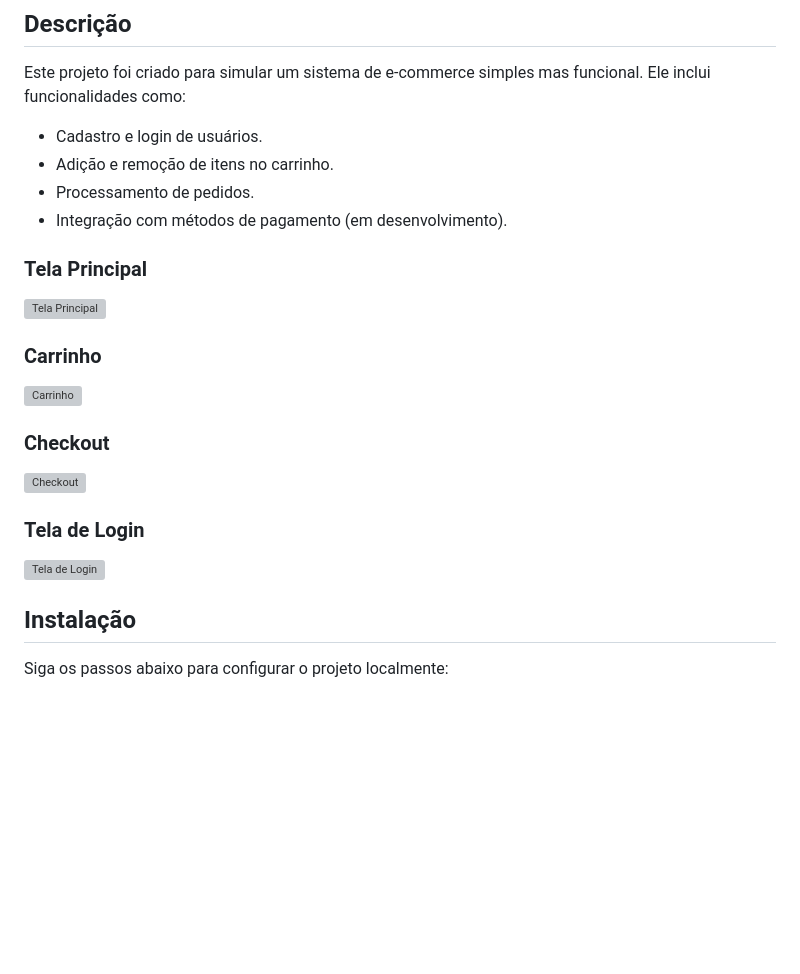
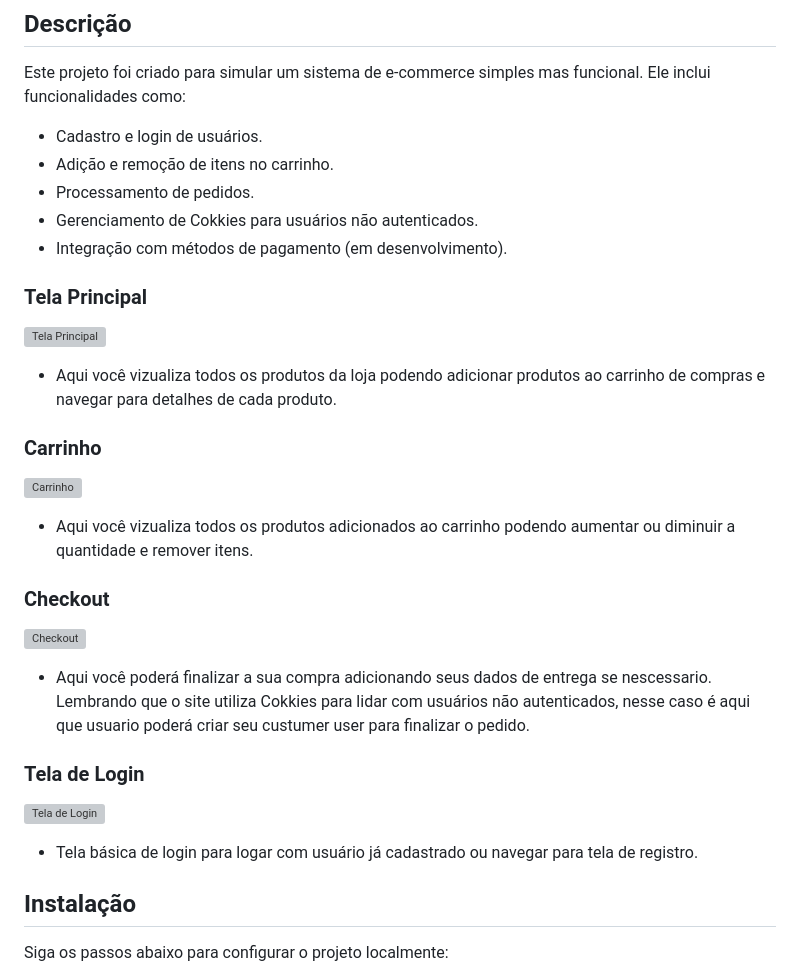
Before and after one commit to lelecodog/projetoEcomerce, a Markdown page: readme.MD, the part around the change. GitHub-like rendering; blank space fills up the shorter version; grey boxes are pictures that could not be loaded.

```diff
--- a/readme.MD
+++ b/readme.MD
@@ -19,19 +19,24 @@ Este projeto foi criado para simular um sistema de e-commerce simples mas funcio
 - Cadastro e login de usuários.
 - Adição e remoção de itens no carrinho.
 - Processamento de pedidos.
+- Gerenciamento de Cokkies para usuários não autenticados.
 - Integração com métodos de pagamento (em desenvolvimento).
 
 ### Tela Principal
 ![Tela Principal](static/imgProject/telaPrincipal.PNG)
+- Aqui você vizualiza todos os produtos da loja podendo adicionar produtos ao carrinho de compras e navegar para detalhes de cada produto.
 
 ### Carrinho
 ![Carrinho](static/imgProject/Cart.PNG)
+- Aqui você vizualiza todos os produtos adicionados ao carrinho podendo aumentar ou diminuir a quantidade e remover itens.
 
 ### Checkout
 ![Checkout](static/imgProject/Checkout.PNG)
+- Aqui você poderá finalizar a sua compra adicionando seus dados de entrega se nescessario. Lembrando que o site utiliza Cokkies para lidar com usuários não autenticados, nesse caso é aqui que usuario poderá criar seu custumer user para finalizar o pedido.
 
 ### Tela de Login
 ![Tela de Login](static/imgProject/login.PNG)
+- Tela básica de login para logar com usuário já cadastrado ou navegar para tela de registro.
 
 
 ## Instalação
```
